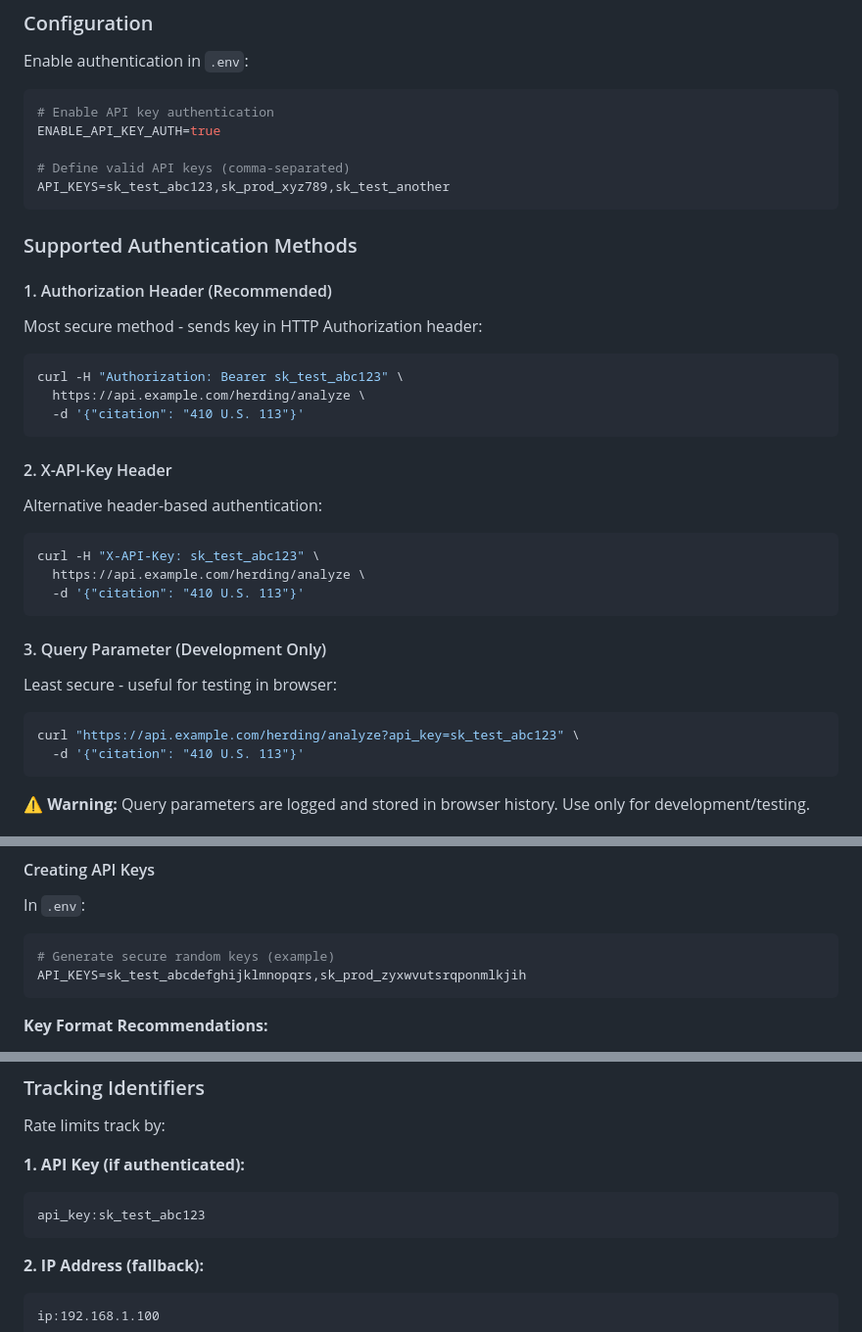
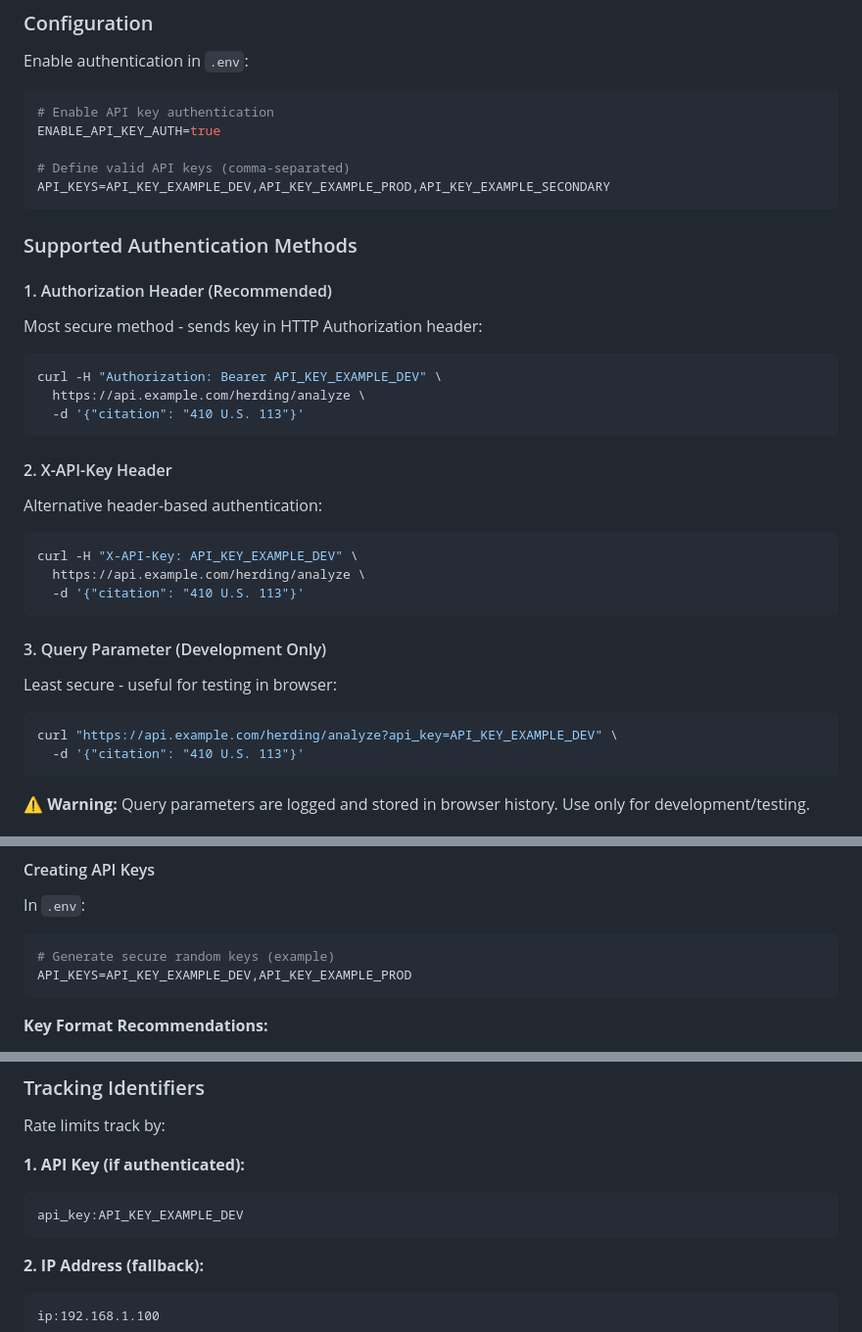
Before and after one commit to mightymikesapp/MikeCheck, a Markdown page: AUTHENTICATION_RATELIMIT.md, 3 parts joined by grey strips. Shown at 98% size. Rendered like a GitHub page.

````diff
--- a/AUTHENTICATION_RATELIMIT.md
+++ b/AUTHENTICATION_RATELIMIT.md
@@ -65,7 +65,7 @@ Enable authentication in `.env`:
 ENABLE_API_KEY_AUTH=true
 
 # Define valid API keys (comma-separated)
-API_KEYS=sk_test_abc123,sk_prod_xyz789,sk_test_another
+API_KEYS=API_KEY_EXAMPLE_DEV,API_KEY_EXAMPLE_PROD,API_KEY_EXAMPLE_SECONDARY
 ```
 
 ### Supported Authentication Methods
@@ -75,7 +75,7 @@ API_KEYS=sk_test_abc123,sk_prod_xyz789,sk_test_another
 Most secure method - sends key in HTTP Authorization header:
 
 ```bash
-curl -H "Authorization: Bearer sk_test_abc123" \
+curl -H "Authorization: Bearer API_KEY_EXAMPLE_DEV" \
   https://api.example.com/herding/analyze \
   -d '{"citation": "410 U.S. 113"}'
 ```
@@ -85,7 +85,7 @@ curl -H "Authorization: Bearer sk_test_abc123" \
 Alternative header-based authentication:
 
 ```bash
-curl -H "X-API-Key: sk_test_abc123" \
+curl -H "X-API-Key: API_KEY_EXAMPLE_DEV" \
   https://api.example.com/herding/analyze \
   -d '{"citation": "410 U.S. 113"}'
 ```
@@ -95,7 +95,7 @@ curl -H "X-API-Key: sk_test_abc123" \
 Least secure - useful for testing in browser:
 
 ```bash
-curl "https://api.example.com/herding/analyze?api_key=sk_test_abc123" \
+curl "https://api.example.com/herding/analyze?api_key=API_KEY_EXAMPLE_DEV" \
   -d '{"citation": "410 U.S. 113"}'
 ```
 
@@ -140,7 +140,7 @@ In `.env`:
 
 ```bash
 # Generate secure random keys (example)
-API_KEYS=sk_test_abcdefghijklmnopqrs,sk_prod_zyxwvutsrqponmlkjih
+API_KEYS=API_KEY_EXAMPLE_DEV,API_KEY_EXAMPLE_PROD
 ```
 
 **Key Format Recommendations:**
@@ -249,7 +249,7 @@ Rate limits track by:
 
 **1. API Key (if authenticated):**
 ```
-api_key:sk_test_abc123
+api_key:API_KEY_EXAMPLE_DEV
 ```
 
 **2. IP Address (fallback):**
````
Also changed, not shown: other parts of AUTHENTICATION_RATELIMIT.md (+8 -8 lines).
